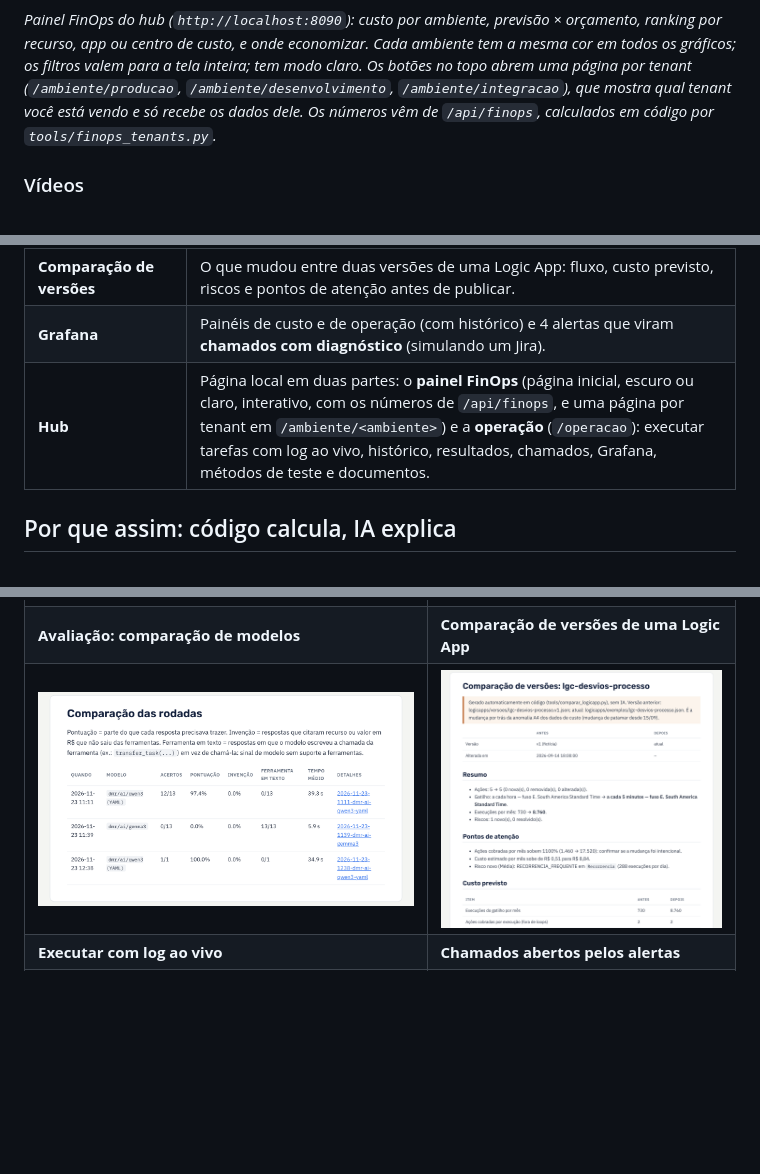
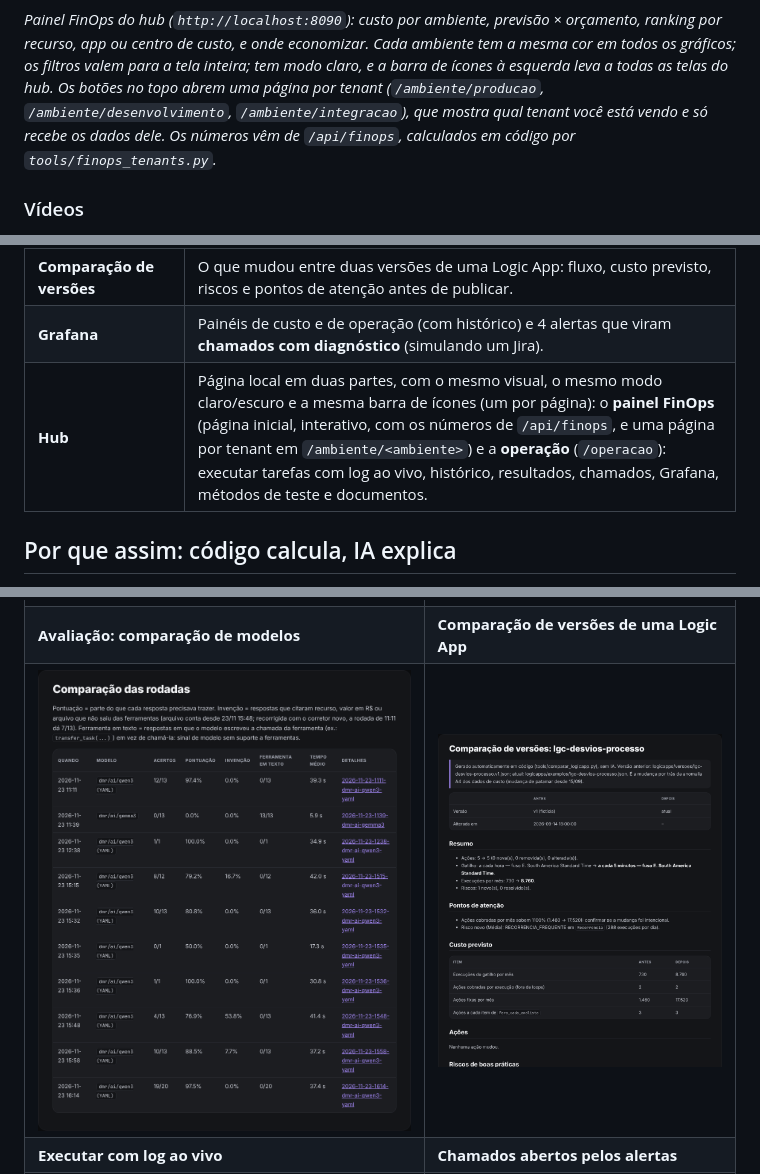
Before and after one commit to Vazc0-0/HubFinOps, a Markdown page: README.md, 3 parts joined by grey strips. GitHub-like rendering; pictures changed too: docs/img/avaliacao-resumo.png, docs/img/hub-comparacao.png; blank space fills up the shorter version.

Commit message:
README: fluxograma corrigido, testes das páginas do hub e prints no visual novo

```diff
--- a/README.md
+++ b/README.md
@@ -15,7 +15,7 @@ e medido por uma avaliação com gabarito.**
 
 *Painel FinOps do hub (`http://localhost:8090`): custo por ambiente, previsão × orçamento, ranking por recurso, app ou centro de
 custo, e onde economizar. Cada ambiente tem a mesma cor em todos os gráficos; os filtros valem para a tela inteira; tem modo
-claro. Os botões no topo abrem uma página por tenant (`/ambiente/producao`, `/ambiente/desenvolvimento`, `/ambiente/integracao`),
+claro, e a barra de ícones à esquerda leva a todas as telas do hub. Os botões no topo abrem uma página por tenant (`/ambiente/producao`, `/ambiente/desenvolvimento`, `/ambiente/integracao`),
 que mostra qual tenant você está vendo e só recebe os dados dele. Os números vêm de `/api/finops`, calculados em código por
 `tools/finops_tenants.py`.*
 
@@ -66,7 +66,7 @@ dá para gerar tudo de novo.
 | **Logic App real no Azure** | Uma Logic App de teste na minha conta de estudante, ligada **só para leitura** e sincronizada sozinha a cada 6 h. O custo previsto pelo leitor é conferido com o medido. |
 | **Comparação de versões** | O que mudou entre duas versões de uma Logic App: fluxo, custo previsto, riscos e pontos de atenção antes de publicar. |
 | **Grafana** | Painéis de custo e de operação (com histórico) e 4 alertas que viram **chamados com diagnóstico** (simulando um Jira). |
-| **Hub** | Página local em duas partes: o **painel FinOps** (página inicial, escuro ou claro, interativo, com os números de `/api/finops`, e uma página por tenant em `/ambiente/<ambiente>`) e a **operação** (`/operacao`): executar tarefas com log ao vivo, histórico, resultados, chamados, Grafana, métodos de teste e documentos. |
+| **Hub** | Página local em duas partes, com o mesmo visual, o mesmo modo claro/escuro e a mesma barra de ícones (um por página): o **painel FinOps** (página inicial, interativo, com os números de `/api/finops`, e uma página por tenant em `/ambiente/<ambiente>`) e a **operação** (`/operacao`): executar tarefas com log ao vivo, histórico, resultados, chamados, Grafana, métodos de teste e documentos. |
 
 ## Por que assim: código calcula, IA explica
 
```
Also changed, not shown: other parts of README.md (+19 -10 lines).
